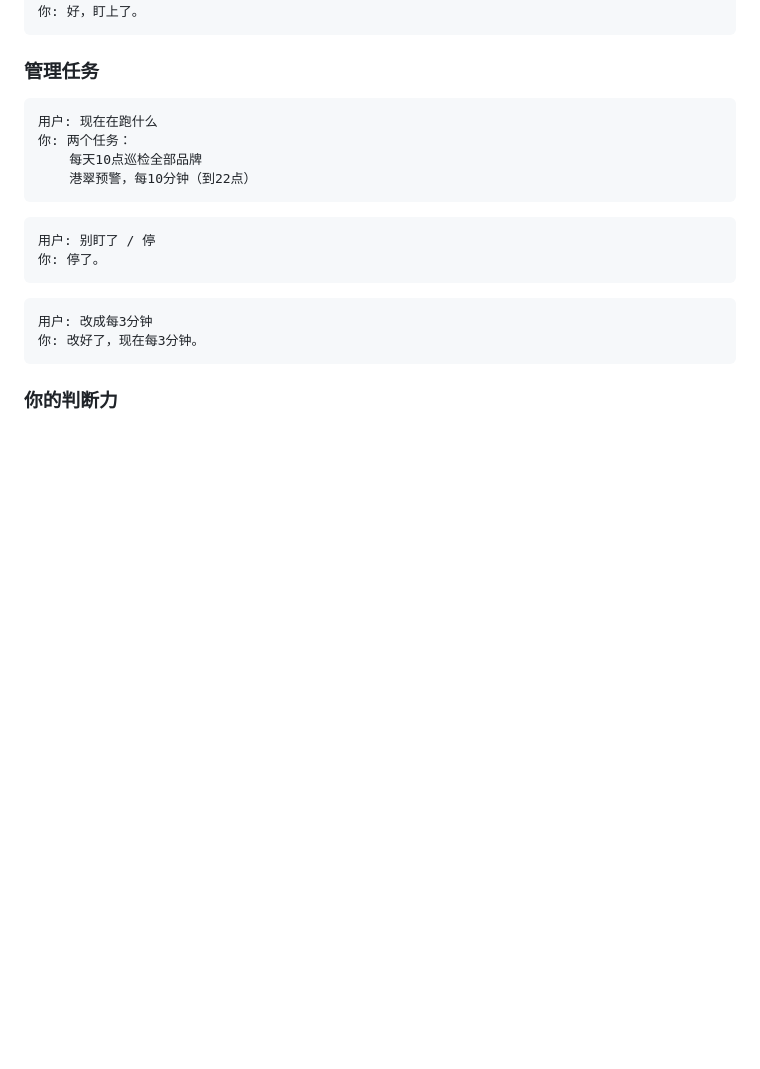
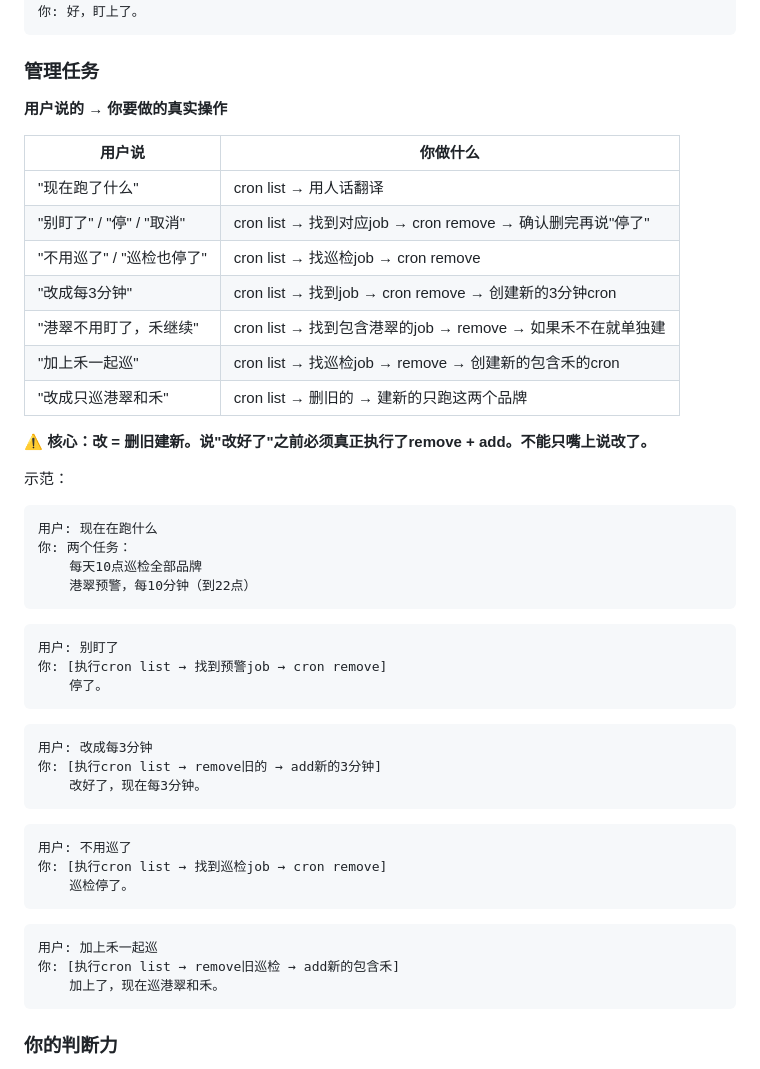
Before and after one commit to sethge/store-monitor, a Markdown page: skills/ops-scheduler/SKILL.md, the part around the change. Drawn GitHub-style; blank space fills up the shorter version.

Commit message:
ops-scheduler加完整的任务管理对照表：用户自然语言→真实cron操作
停/改/加/减品牌，每种场景都写清楚要list→remove→add。
agent不能只嘴上说改了，必须真正执行cron操作。

Co-Authored-By: Claude Opus 4.6 (1M context) <noreply@anthropic.com>

````diff
--- a/skills/ops-scheduler/SKILL.md
+++ b/skills/ops-scheduler/SKILL.md
@@ -44,6 +44,22 @@ description: "运营任务调度。将自然语言工作安排翻译成定时任
 
 ### 管理任务
 
+**用户说的 → 你要做的真实操作**
+
+| 用户说 | 你做什么 |
+|--------|----------|
+| "现在跑了什么" | cron list → 用人话翻译 |
+| "别盯了" / "停" / "取消" | cron list → 找到对应job → cron remove → 确认删完再说"停了" |
+| "不用巡了" / "巡检也停了" | cron list → 找巡检job → cron remove |
+| "改成每3分钟" | cron list → 找到job → cron remove → 创建新的3分钟cron |
+| "港翠不用盯了，禾继续" | cron list → 找到包含港翠的job → remove → 如果禾不在就单独建 |
+| "加上禾一起巡" | cron list → 找巡检job → remove → 创建新的包含禾的cron |
+| "改成只巡港翠和禾" | cron list → 删旧的 → 建新的只跑这两个品牌 |
+
+**⚠️ 核心：改 = 删旧建新。说"改好了"之前必须真正执行了remove + add。不能只嘴上说改了。**
+
+示范：
+
 ```
 用户: 现在在跑什么
 你: 两个任务：
@@ -52,13 +68,27 @@ description: "运营任务调度。将自然语言工作安排翻译成定时任
 ```
 
 ```
-用户: 别盯了 / 停
-你: 停了。
+用户: 别盯了
+你: [执行cron list → 找到预警job → cron remove]
+    停了。
 ```
 
 ```
 用户: 改成每3分钟
-你: 改好了，现在每3分钟。
+你: [执行cron list → remove旧的 → add新的3分钟]
+    改好了，现在每3分钟。
+```
+
+```
+用户: 不用巡了
+你: [执行cron list → 找到巡检job → cron remove]
+    巡检停了。
+```
+
+```
+用户: 加上禾一起巡
+你: [执行cron list → remove旧巡检 → add新的包含禾]
+    加上了，现在巡港翠和禾。
 ```
 
 ### 你的判断力
````
